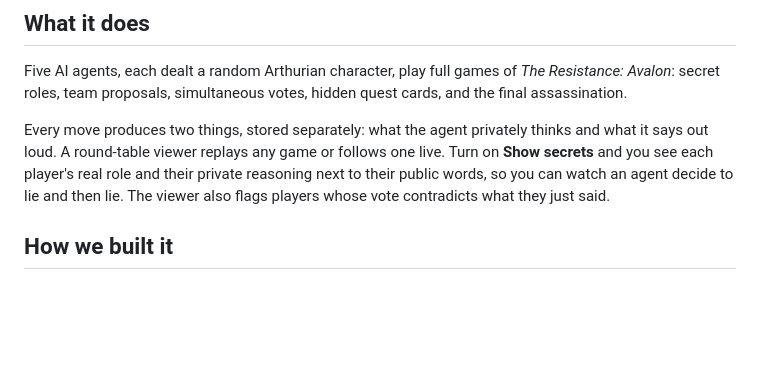
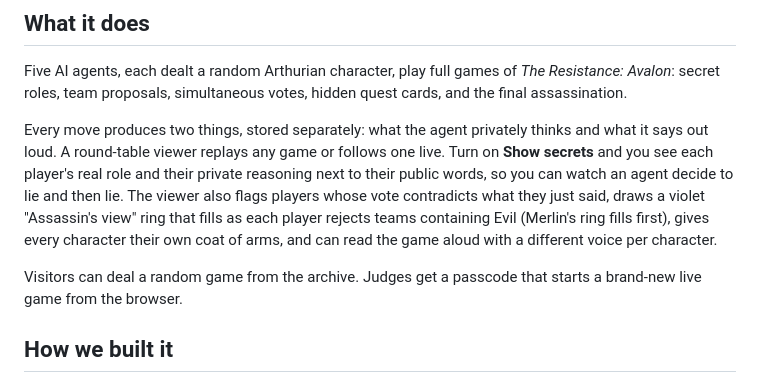
Before and after one commit to quinyang/llm-avalon-arena, a Markdown page: DEVPOST.md, the part around the change. Rendered like a GitHub page; blank space fills up the shorter version.

Commit message:
Devpost: describe viewer features and live table
Co-Authored-By: Claude Opus 5.5 <noreply@anthropic.com>
Claude-Session: https://claude.ai/code/session_018EUJdtBPXbws4DkE7vUuyU

```diff
--- a/DEVPOST.md
+++ b/DEVPOST.md
@@ -8,7 +8,9 @@ Most agent demos are one agent doing one task. I wanted agents reasoning about *
 
 Five AI agents, each dealt a random Arthurian character, play full games of *The Resistance: Avalon*: secret roles, team proposals, simultaneous votes, hidden quest cards, and the final assassination.
 
-Every move produces two things, stored separately: what the agent privately thinks and what it says out loud. A round-table viewer replays any game or follows one live. Turn on **Show secrets** and you see each player's real role and their private reasoning next to their public words, so you can watch an agent decide to lie and then lie. The viewer also flags players whose vote contradicts what they just said.
+Every move produces two things, stored separately: what the agent privately thinks and what it says out loud. A round-table viewer replays any game or follows one live. Turn on **Show secrets** and you see each player's real role and their private reasoning next to their public words, so you can watch an agent decide to lie and then lie. The viewer also flags players whose vote contradicts what they just said, draws a violet "Assassin's view" ring that fills as each player rejects teams containing Evil (Merlin's ring fills first), gives every character their own coat of arms, and can read the game aloud with a different voice per character.
+
+Visitors can deal a random game from the archive. Judges get a passcode that starts a brand-new live game from the browser.
 
 ## How we built it
 
```
